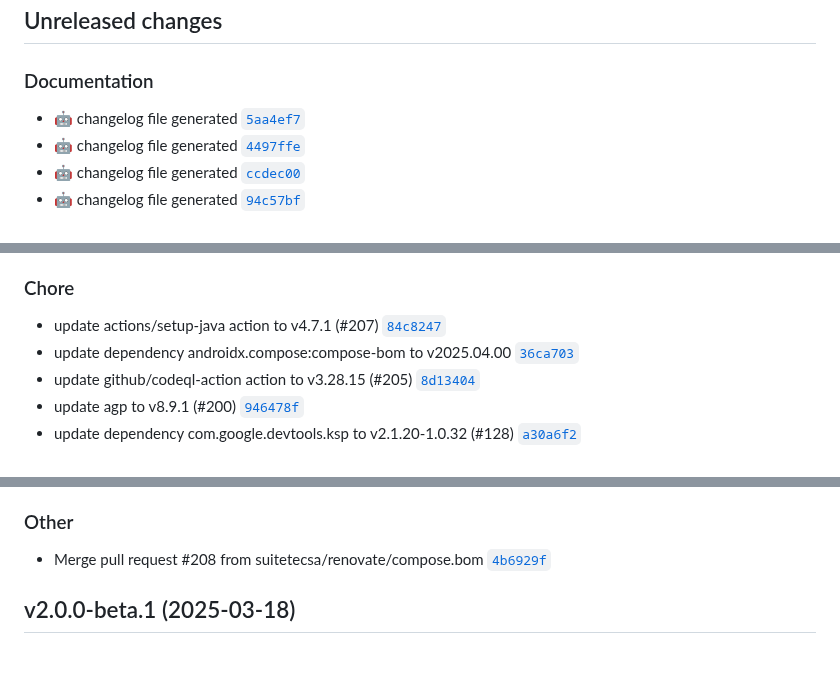
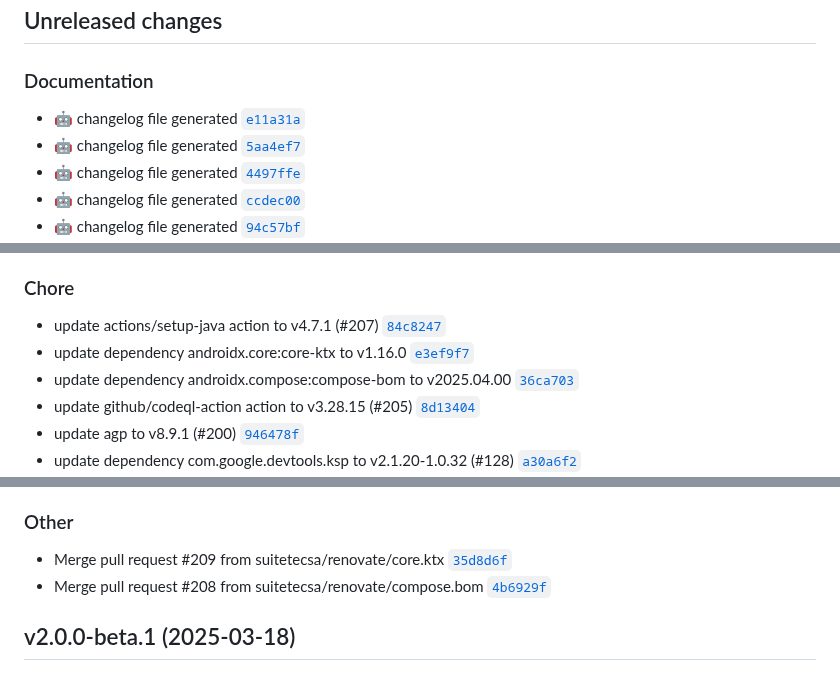
Before and after one commit to suitetecsa/sdk-android, a Markdown page: CHANGELOG.md, 3 parts joined by grey strips. GitHub-like rendering.

Commit message:
docs: :robot: changelog file generated

```diff
--- a/CHANGELOG.md
+++ b/CHANGELOG.md
@@ -7,6 +7,7 @@ The format is based on [Keep a Changelog](https://keepachangelog.com/en/1.0.0/),
 ## Unreleased changes
 
 ### Documentation
+- :robot: changelog file generated [`e11a31a`](https://github.com/suitetecsa/sdk-android/commit/e11a31a)
 - :robot: changelog file generated [`5aa4ef7`](https://github.com/suitetecsa/sdk-android/commit/5aa4ef7)
 - :robot: changelog file generated [`4497ffe`](https://github.com/suitetecsa/sdk-android/commit/4497ffe)
 - :robot: changelog file generated [`ccdec00`](https://github.com/suitetecsa/sdk-android/commit/ccdec00)
@@ -24,6 +25,7 @@ The format is based on [Keep a Changelog](https://keepachangelog.com/en/1.0.0/),
 
 ### Chore
 - update actions/setup-java action to v4.7.1 (#207) [`84c8247`](https://github.com/suitetecsa/sdk-android/commit/84c8247)
+- update dependency androidx.core:core-ktx to v1.16.0 [`e3ef9f7`](https://github.com/suitetecsa/sdk-android/commit/e3ef9f7)
 - update dependency androidx.compose:compose-bom to v2025.04.00 [`36ca703`](https://github.com/suitetecsa/sdk-android/commit/36ca703)
 - update github/codeql-action action to v3.28.15 (#205) [`8d13404`](https://github.com/suitetecsa/sdk-android/commit/8d13404)
 - update agp to v8.9.1 (#200) [`946478f`](https://github.com/suitetecsa/sdk-android/commit/946478f)
@@ -39,6 +41,7 @@ The format is based on [Keep a Changelog](https://keepachangelog.com/en/1.0.0/),
 - update github/codeql-action action to v3.28.12 (#195) [`9de9b8f`](https://github.com/suitetecsa/sdk-android/commit/9de9b8f)
 
 ### Other
+- Merge pull request #209 from suitetecsa/renovate/core.ktx [`35d8d6f`](https://github.com/suitetecsa/sdk-android/commit/35d8d6f)
 - Merge pull request #208 from suitetecsa/renovate/compose.bom [`4b6929f`](https://github.com/suitetecsa/sdk-android/commit/4b6929f)
 
 ## v2.0.0-beta.1 (2025-03-18)
```
